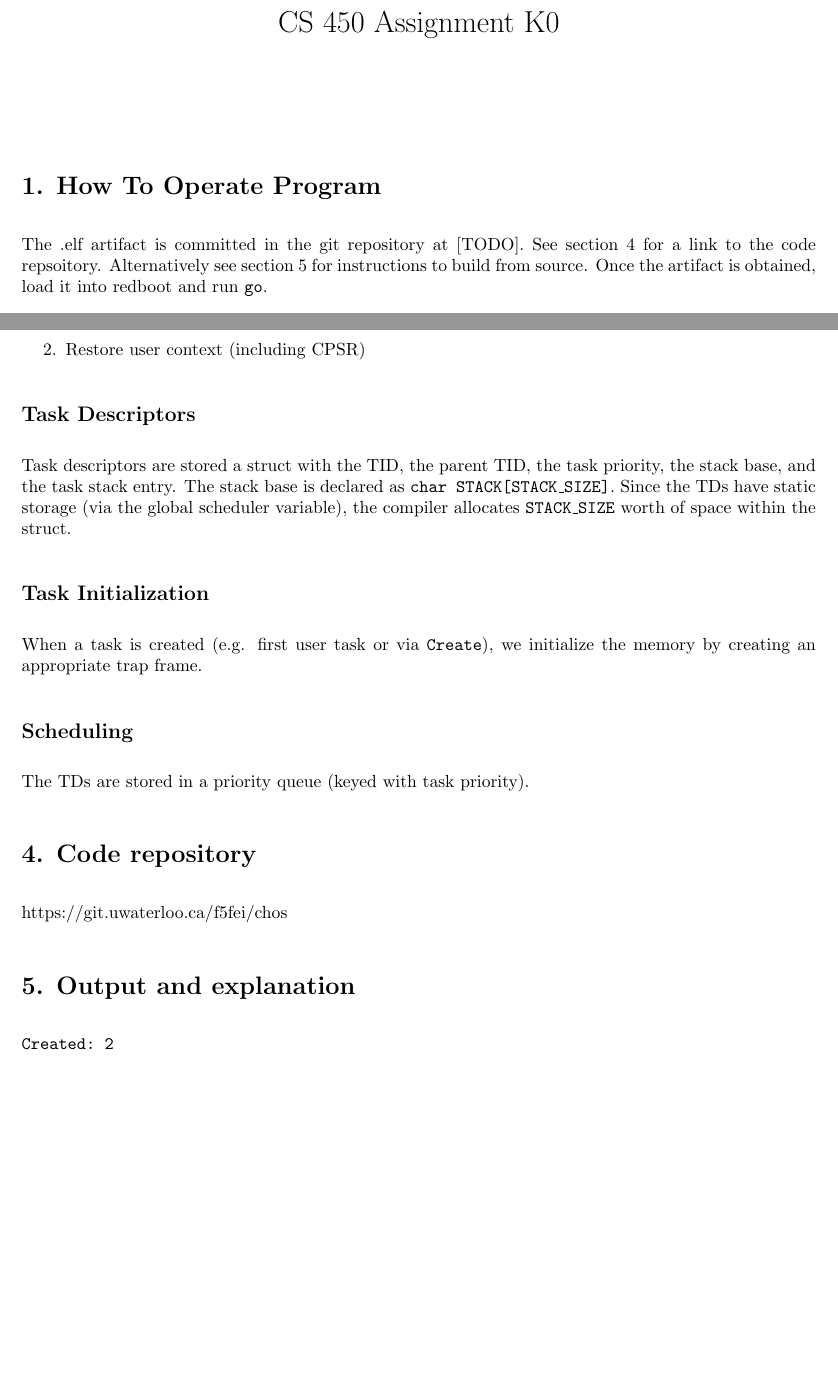
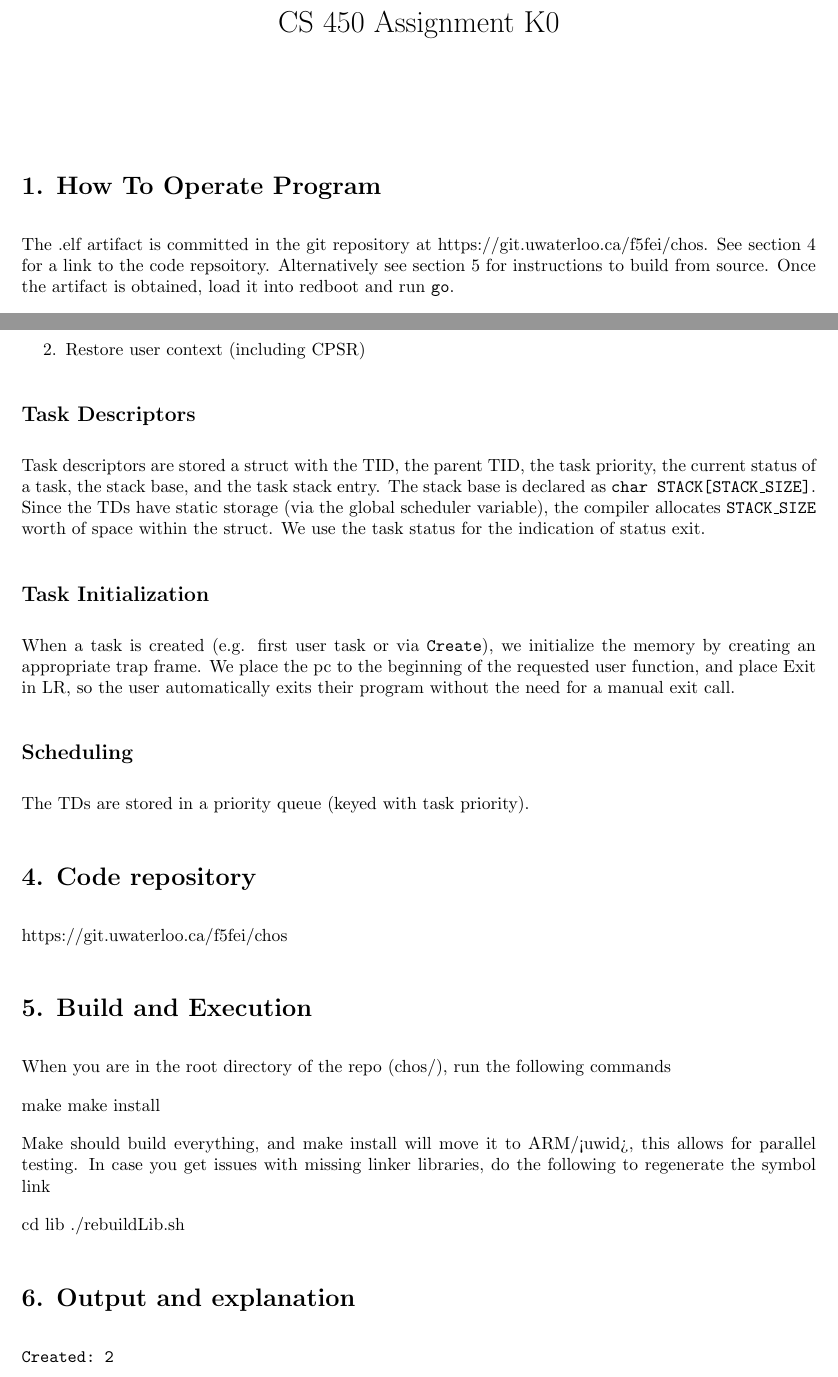
Before and after one commit to AugustiMaxima/Chronos, a LaTeX document (K1/README.tex): two parts of pages 1 and 2 of 3, joined at a grey line, cut so that both start at the same text, the shorter picture padded with empty space. Compiled offline with pdfLaTeX.

Commit message:
Updates the read me

```diff
--- a/K1/README.tex
+++ b/K1/README.tex
@@ -46,7 +46,7 @@
 
 \section*{1. How To Operate Program}
 
-The .elf artifact is committed in the git repository at [TODO]. See section 4 for a link to the code repsoitory. Alternatively see section 5 for instructions to build from source. Once the artifact is obtained, load it into redboot and run \texttt{go}.
+The .elf artifact is committed in the git repository at https://git.uwaterloo.ca/f5fei/chos. See section 4 for a link to the code repsoitory. Alternatively see section 5 for instructions to build from source. Once the artifact is obtained, load it into redboot and run \texttt{go}.
 
 \section*{2. Group Member Names}
 
@@ -89,11 +89,11 @@ Within the kernel, a loop runs the next available task by switching from kernel
 
 \subsection*{Task Descriptors}
 
-Task descriptors are stored a struct with the TID, the parent TID, the task priority, the stack base, and the task stack entry. The stack base is declared as \texttt{char STACK[STACK\_SIZE]}. Since the TDs have static storage (via the global scheduler variable), the compiler allocates \texttt{STACK\_SIZE} worth of space within the struct.
+Task descriptors are stored a struct with the TID, the parent TID, the task priority, the current status of a task, the stack base, and the task stack entry. The stack base is declared as \texttt{char STACK[STACK\_SIZE]}. Since the TDs have static storage (via the global scheduler variable), the compiler allocates \texttt{STACK\_SIZE} worth of space within the struct. We use the task status for the indication of status exit.
 
 \subsection*{Task Initialization}
 
-When a task is created (e.g. first user task or via \texttt{Create}), we initialize the memory by creating an appropriate trap frame.
+When a task is created (e.g. first user task or via \texttt{Create}), we initialize the memory by creating an appropriate trap frame. We place the pc to the beginning of the requested user function, and place Exit in LR, so the user automatically exits their program without the need for a manual exit call.
 
 \subsection*{Scheduling}
 
@@ -103,7 +103,20 @@ The TDs are stored in a priority queue (keyed with task priority).
 
 https://git.uwaterloo.ca/f5fei/chos
 
-\section*{5. Output and explanation}
+\section*{5. Build and Execution}
+
+When you are in the root directory of the repo (chos/), run the following commands
+
+make
+make install
+
+Make should build everything, and make install will move it to ARM/<uwid>, this allows for parallel testing.
+In case you get issues with missing linker libraries, do the following to regenerate the symbol link
+
+cd lib
+./rebuildLib.sh
+
+\section*{6. Output and explanation}
 
 \begin{verbatim}
 Created: 2
```
